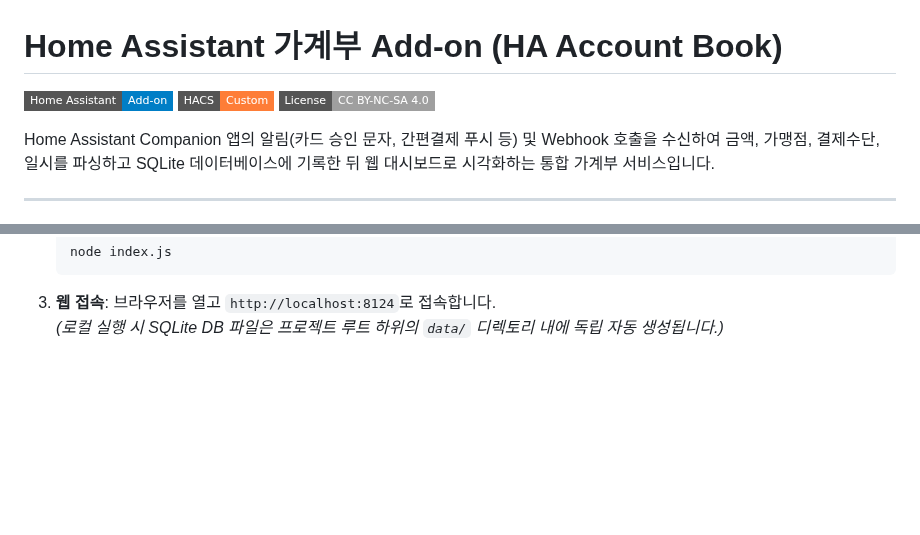
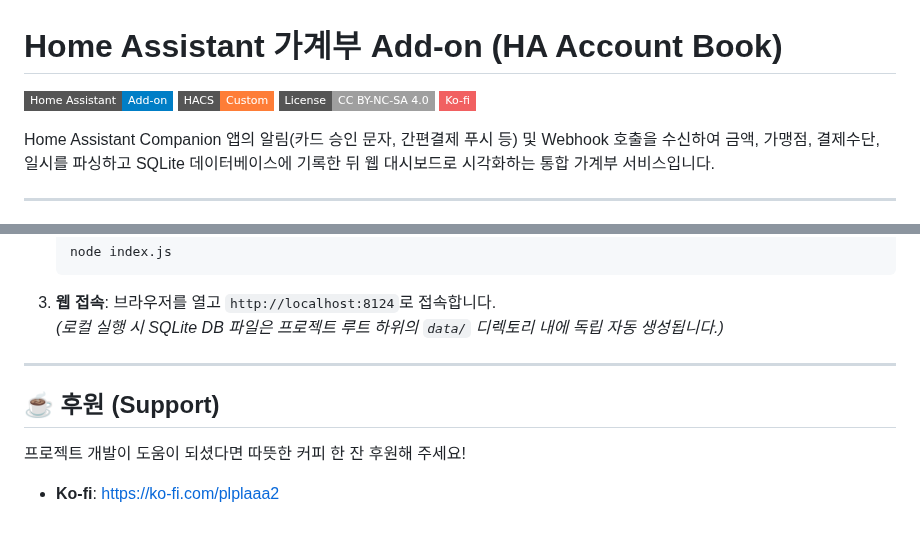
Before and after one commit to plplaaa2/smart_spendlog, a Markdown page: README.md, 2 parts joined by grey strips. GitHub-like rendering; badges without logos; blank space fills up the shorter version.

Commit message:
docs: add Ko-fi donation link and badge to README.md

````diff
--- a/README.md
+++ b/README.md
@@ -3,6 +3,7 @@
 [![Home Assistant Add-on](https://img.shields.io/badge/Home%20Assistant-Add--on-blue?style=flat-square&logo=home-assistant)](https://github.com/plplaaa2/account_book)
 [![HACS Custom](https://img.shields.io/badge/HACS-Custom-orange?style=flat-square)](https://github.com/hacs/integration)
 [![License: CC BY-NC-SA 4.0](https://img.shields.io/badge/License-CC_BY--NC--SA_4.0-lightgrey?style=flat-square)](https://creativecommons.org/licenses/by-nc-sa/4.0/)
+[![Ko-fi](https://img.shields.io/badge/Ko--fi-F16061?style=flat-square&logo=ko-fi&logoColor=white)](https://ko-fi.com/plplaaa2)
 
 Home Assistant Companion 앱의 알림(카드 승인 문자, 간편결제 푸시 등) 및 Webhook 호출을 수신하여 금액, 가맹점, 결제수단, 일시를 파싱하고 SQLite 데이터베이스에 기록한 뒤 웹 대시보드로 시각화하는 통합 가계부 서비스입니다.
 
@@ -175,3 +176,10 @@ Home Assistant 컨테이너 환경이 아닌 Windows 로컬 환경에서 단독
    ```
 3. **웹 접속**: 브라우저를 열고 `http://localhost:8124`로 접속합니다.
    *(로컬 실행 시 SQLite DB 파일은 프로젝트 루트 하위의 `data/` 디렉토리 내에 독립 자동 생성됩니다.)*
+
+---
+
+## ☕ 후원 (Support)
+
+프로젝트 개발이 도움이 되셨다면 따뜻한 커피 한 잔 후원해 주세요!
+- **Ko-fi**: [https://ko-fi.com/plplaaa2](https://ko-fi.com/plplaaa2)
````
